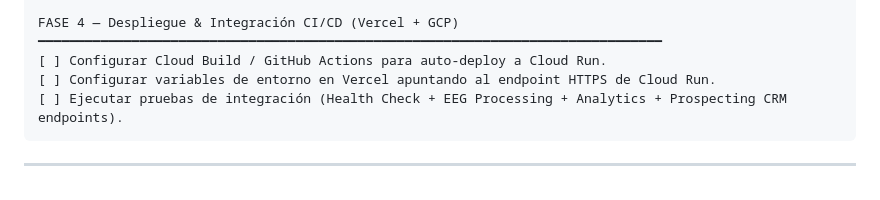
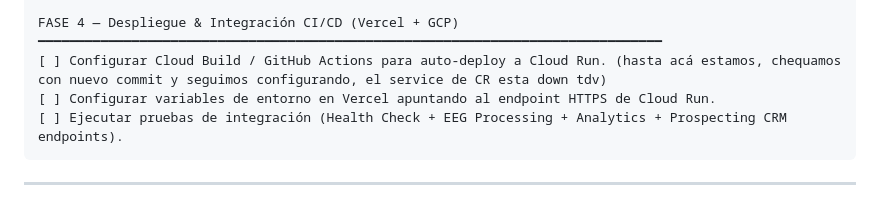
Before and after one commit to pedroNassiff/random, a Markdown page: docs/00-landing-zone-spec.md, the part around the change. Rendered like a GitHub page.

````diff
--- a/docs/00-landing-zone-spec.md
+++ b/docs/00-landing-zone-spec.md
@@ -352,7 +352,7 @@ FASE 3 — Código Terraform (IaC Modular)
 
 FASE 4 — Despliegue & Integración CI/CD (Vercel + GCP)
 ━━━━━━━━━━━━━━━━━━━━━━━━━━━━━━━━━━━━━━━━━━━━━━━━━━━━━━━━━━━━━━━━━━━━━━━━━━━━━━━━
-[ ] Configurar Cloud Build / GitHub Actions para auto-deploy a Cloud Run.
+[ ] Configurar Cloud Build / GitHub Actions para auto-deploy a Cloud Run. (hasta acá estamos, chequamos con nuevo commit y seguimos configurando, el service de CR esta down tdv)
 [ ] Configurar variables de entorno en Vercel apuntando al endpoint HTTPS de Cloud Run.
 [ ] Ejecutar pruebas de integración (Health Check + EEG Processing + Analytics + Prospecting CRM endpoints).
 ```
````
